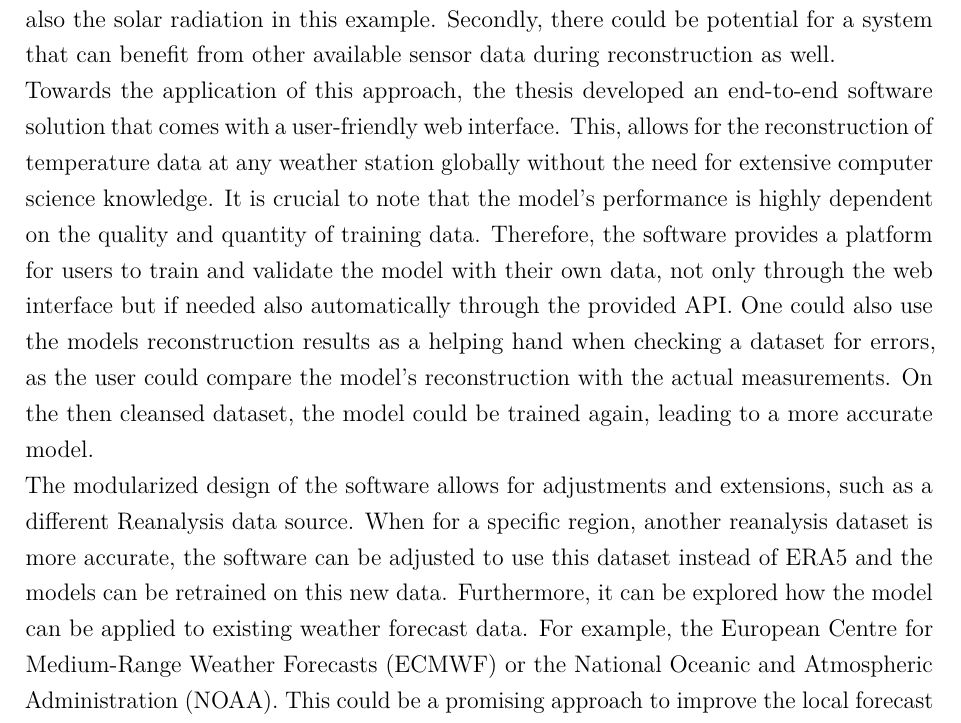
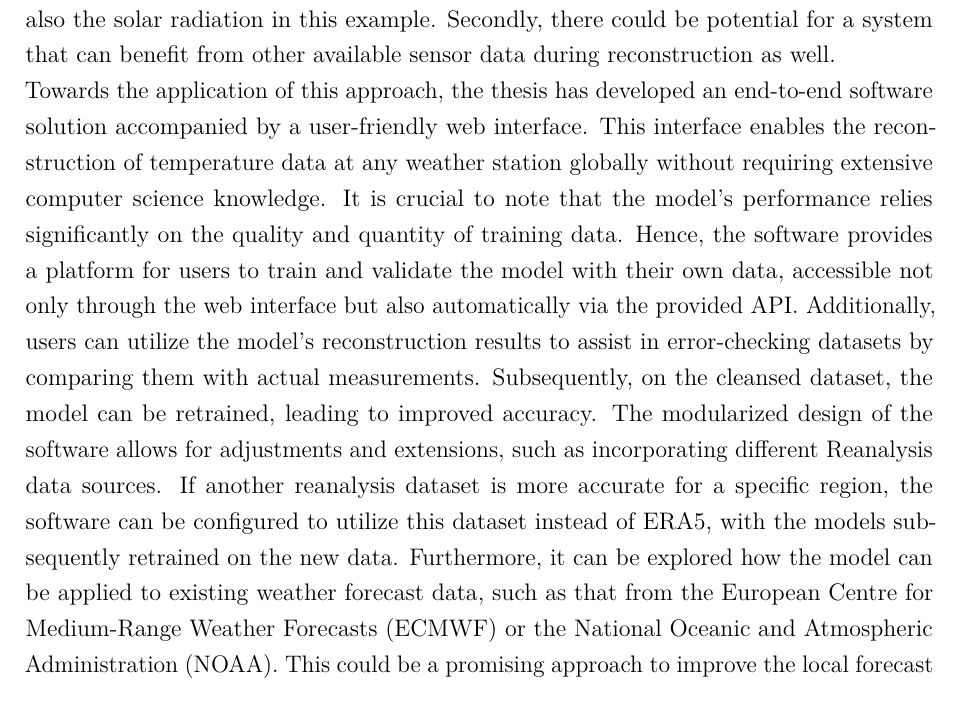
Before and after one commit to TimoWacke/Bachelor-Thesis, a LaTeX document (main.tex, which reads chapter/Conclusion.tex): part of page 51 of 55, cut so that both start at the same text. Compiled offline with pdfLaTeX.

Commit message:
improvement

```diff
--- a/chapter/Conclusion.tex
+++ b/chapter/Conclusion.tex
@@ -15,14 +15,13 @@ This enhancement can be applied in two different stages.
 Firstly, the additional data could be used in training, such that the model takes not only the ERA5 temperature as input but also the solar radiation in this example.
 Secondly, there could be potential for a system that can benefit from other available sensor data during reconstruction as well.
 
-Towards the application of this approach, the thesis developed an end-to-end software solution that comes with a user-friendly web interface.
-This, allows for the reconstruction of temperature data at any weather station globally without the need for extensive computer science knowledge.
-It is crucial to note that the model's performance is highly dependent on the quality and quantity of training data.
-Therefore, the software provides a platform for users to train and validate the model with their own data, not only through the web interface but if needed also automatically through the provided API.
-One could also use the models reconstruction results as a helping hand when checking a dataset for errors, as the user could compare the model's reconstruction with the actual measurements.
-On the then cleansed dataset, the model could be trained again, leading to a more accurate model.
-
-The modularized design of the software allows for adjustments and extensions, such as a different Reanalysis data source.
-When for a specific region, another reanalysis dataset is more accurate, the software can be adjusted to use this dataset instead of ERA5 and the models can be retrained on this new data.
-Furthermore, it can be explored how the model can be applied to existing weather forecast data. For example, the European Centre for Medium-Range Weather Forecasts (ECMWF) or the National Oceanic and Atmospheric Administration (NOAA).
+Towards the application of this approach, the thesis has developed an end-to-end software solution accompanied by a user-friendly web interface.
+This interface enables the reconstruction of temperature data at any weather station globally without requiring extensive computer science knowledge.
+It is crucial to note that the model's performance relies significantly on the quality and quantity of training data.
+Hence, the software provides a platform for users to train and validate the model with their own data, accessible not only through the web interface but also automatically via the provided API.
+Additionally, users can utilize the model's reconstruction results to assist in error-checking datasets by comparing them with actual measurements.
+Subsequently, on the cleansed dataset, the model can be retrained, leading to improved accuracy.
+The modularized design of the software allows for adjustments and extensions, such as incorporating different Reanalysis data sources.
+If another reanalysis dataset is more accurate for a specific region, the software can be configured to utilize this dataset instead of ERA5, with the models subsequently retrained on the new data.
+Furthermore, it can be explored how the model can be applied to existing weather forecast data, such as that from the European Centre for Medium-Range Weather Forecasts (ECMWF) or the National Oceanic and Atmospheric Administration (NOAA).
 This could be a promising approach to improve the local forecast quality, as the model represents knowledge of the local weather patterns.
```
